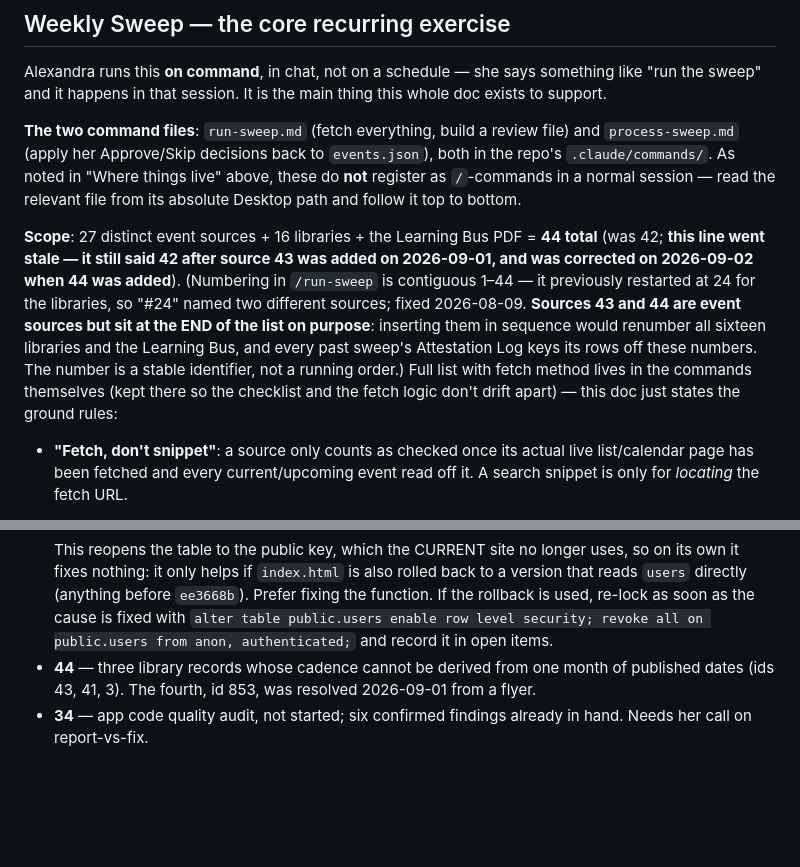
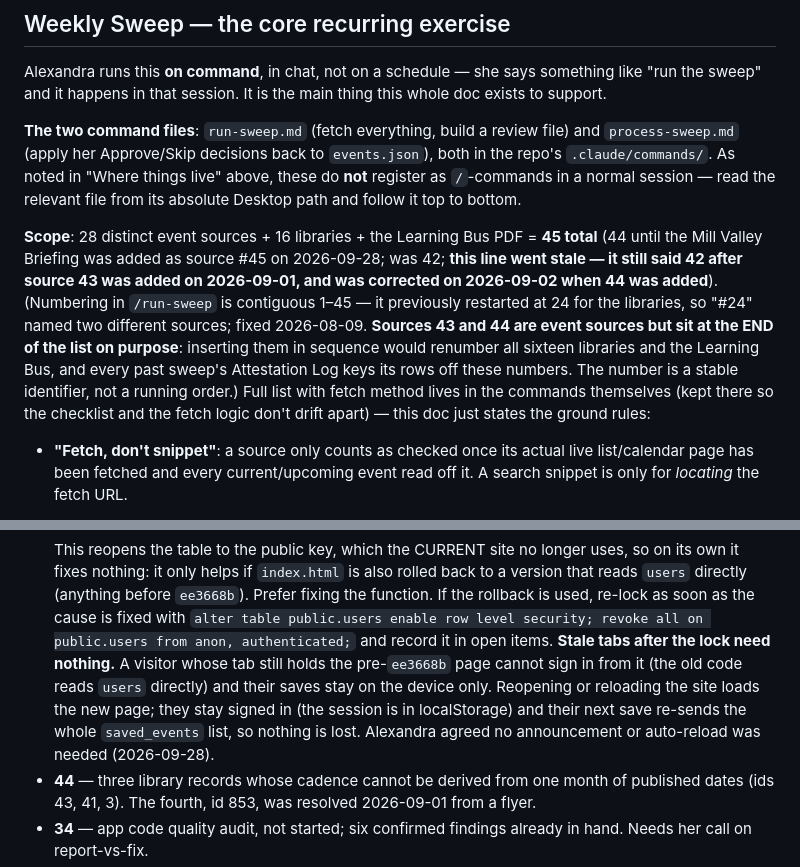
Before and after one commit to outandaboutmarin/out-and-about-marin, a Markdown page: CLAUDE.md, 2 parts joined by grey strips. Drawn GitHub-style; blank space fills up the shorter version.

Commit message:
CLAUDE.md: 45 sweep sources; stale tabs after the users-table lock self-heal
Co-Authored-By: Claude Opus 5.5 <noreply@anthropic.com>

```diff
--- a/CLAUDE.md
+++ b/CLAUDE.md
@@ -470,7 +470,7 @@ Alexandra runs this **on command**, in chat, not on a schedule — she says some
 
 **The two command files**: `run-sweep.md` (fetch everything, build a review file) and `process-sweep.md` (apply her Approve/Skip decisions back to `events.json`), both in the repo's `.claude/commands/`. As noted in "Where things live" above, these do **not** register as `/`-commands in a normal session — read the relevant file from its absolute Desktop path and follow it top to bottom.
 
-**Scope**: 27 distinct event sources + 16 libraries + the Learning Bus PDF = **44 total** (was 42; **this line went stale — it still said 42 after source 43 was added on 2026-09-01, and was corrected on 2026-09-02 when 44 was added**). (Numbering in `/run-sweep` is contiguous 1–44 — it previously restarted at 24 for the libraries, so "#24" named two different sources; fixed 2026-08-09. **Sources 43 and 44 are event sources but sit at the END of the list on purpose**: inserting them in sequence would renumber all sixteen libraries and the Learning Bus, and every past sweep's Attestation Log keys its rows off these numbers. The number is a stable identifier, not a running order.) Full list with fetch method lives in the commands themselves (kept there so the checklist and the fetch logic don't drift apart) — this doc just states the ground rules:
+**Scope**: 28 distinct event sources + 16 libraries + the Learning Bus PDF = **45 total** (44 until the Mill Valley Briefing was added as source #45 on 2026-09-28; was 42; **this line went stale — it still said 42 after source 43 was added on 2026-09-01, and was corrected on 2026-09-02 when 44 was added**). (Numbering in `/run-sweep` is contiguous 1–45 — it previously restarted at 24 for the libraries, so "#24" named two different sources; fixed 2026-08-09. **Sources 43 and 44 are event sources but sit at the END of the list on purpose**: inserting them in sequence would renumber all sixteen libraries and the Learning Bus, and every past sweep's Attestation Log keys its rows off these numbers. The number is a stable identifier, not a running order.) Full list with fetch method lives in the commands themselves (kept there so the checklist and the fetch logic don't drift apart) — this doc just states the ground rules:
 
 - **"Fetch, don't snippet"**: a source only counts as checked once its actual live list/calendar page has been fetched and every current/upcoming event read off it. A search snippet is only for *locating* the fetch URL.
 - **Pre-registered weekly classes are OUT of scope (settled 2026-09-03).** Alexandra's rule, in her words: *"we don't usually include pre-registered weekly classes on this app."* The test is whether a family can simply turn up. A drop-in session stays in scope even when it charges at the door — that is why the JCC's JymBabies and Tot Pool Parties qualify. A course you enrol in for a term does not, however family-shaped it looks: the JCC's Side by Side publishes a full schedule for ages 15–30 months and is still excluded, because it states *"we cannot accommodate drop-in attendance"* and costs $352 for eleven classes. This is the same boundary source #1's standing venue-drop-in exclusion draws from the commercial side, and it applies to every source.
@@ -889,6 +889,10 @@ Full list in `OAA maintence and content/open_items.md`; the dashboard renders it
   fixing the function. If the rollback is used, re-lock as soon as the cause is fixed with
   `alter table public.users enable row level security; revoke all on public.users from anon, authenticated;`
   and record it in open items.
+  **Stale tabs after the lock need nothing.** A visitor whose tab still holds the pre-`ee3668b` page cannot sign in from it
+  (the old code reads `users` directly) and their saves stay on the device only. Reopening or reloading the site loads the
+  new page; they stay signed in (the session is in localStorage) and their next save re-sends the whole `saved_events` list,
+  so nothing is lost. Alexandra agreed no announcement or auto-reload was needed (2026-09-28).
 - **44** — three library records whose cadence cannot be derived from one month of published dates (ids 43, 41, 3). The fourth, id 853, was resolved 2026-09-01 from a flyer.
 - **34** — app code quality audit, not started; six confirmed findings already in hand. Needs her call on report-vs-fix.
 - **33** — Tide Pool Table, scope undefined.
```
